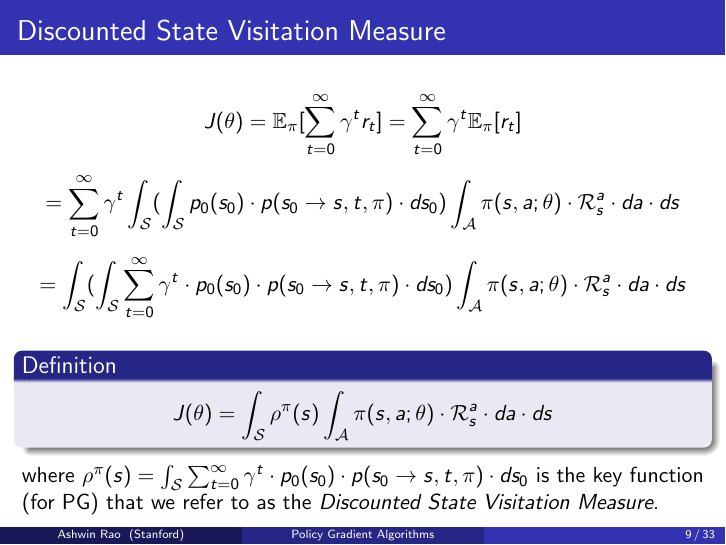
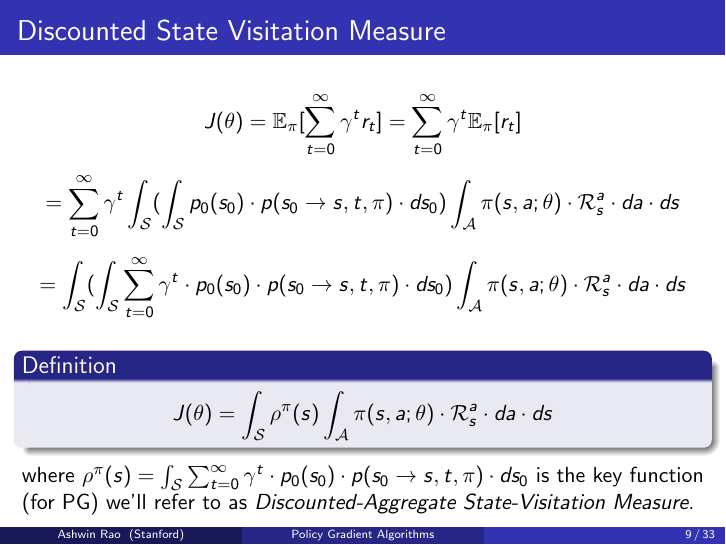
Before and after one commit to coverdrive/technical-documents, LaTeX slides (finance/cme241/PolicyGradient.tex): page 9 of 33. Compiled offline with pdfLaTeX.

Commit message:
small fix

```diff
--- a/finance/cme241/PolicyGradient.tex
+++ b/finance/cme241/PolicyGradient.tex
@@ -234,7 +234,7 @@ $$ =  \int_{\mathcal{S}} (\int_{\mathcal{S}}  \sum_{t=0}^\infty \gamma^t \cdot p
 $$J(\theta) =  \int_{\mathcal{S}} \rho^{\pi}(s) \int_{\mathcal{A}} \pi(s,a; \theta) \cdot \mathcal{R}_s^a \cdot da \cdot ds$$
 \end{definition}
 \pause
-where $\rho^{\pi}(s) = \int_{\mathcal{S}}  \sum_{t=0}^\infty \gamma^t \cdot p_0(s_0) \cdot p(s_0 \rightarrow s, t, \pi) \cdot ds_0$ is the key function (for PG) that we refer to as the {\em Discounted State Visitation Measure}.
+where $\rho^{\pi}(s) = \int_{\mathcal{S}}  \sum_{t=0}^\infty \gamma^t \cdot p_0(s_0) \cdot p(s_0 \rightarrow s, t, \pi) \cdot ds_0$ is the key function (for PG) we'll refer to as {\em Discounted-Aggregate State-Visitation Measure}.
 \end{frame}
 
 \section{Policy Gradient Theorem and Proof}
```
Also changed, not shown: finance/cme241/PolicyGradient.pdf.
